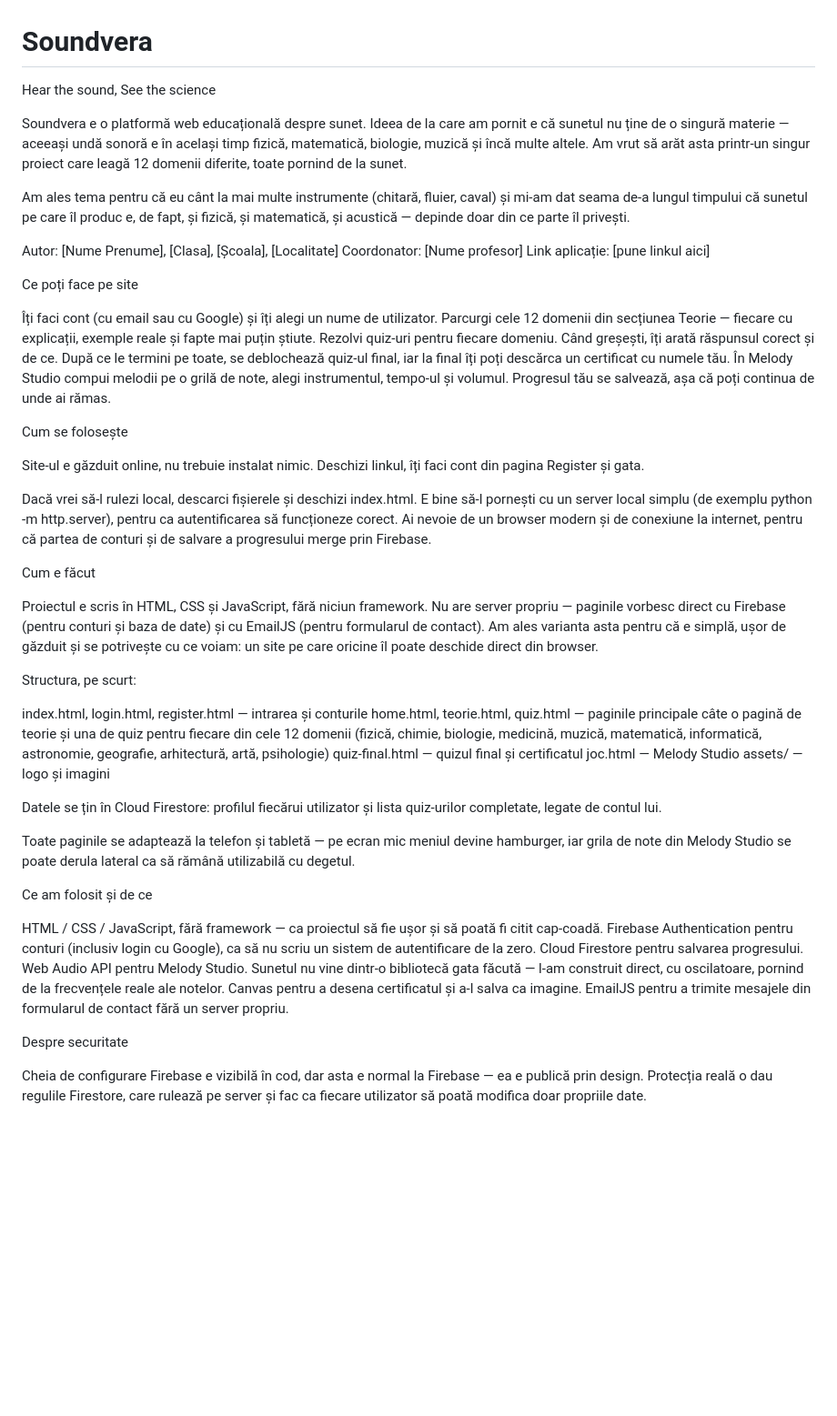
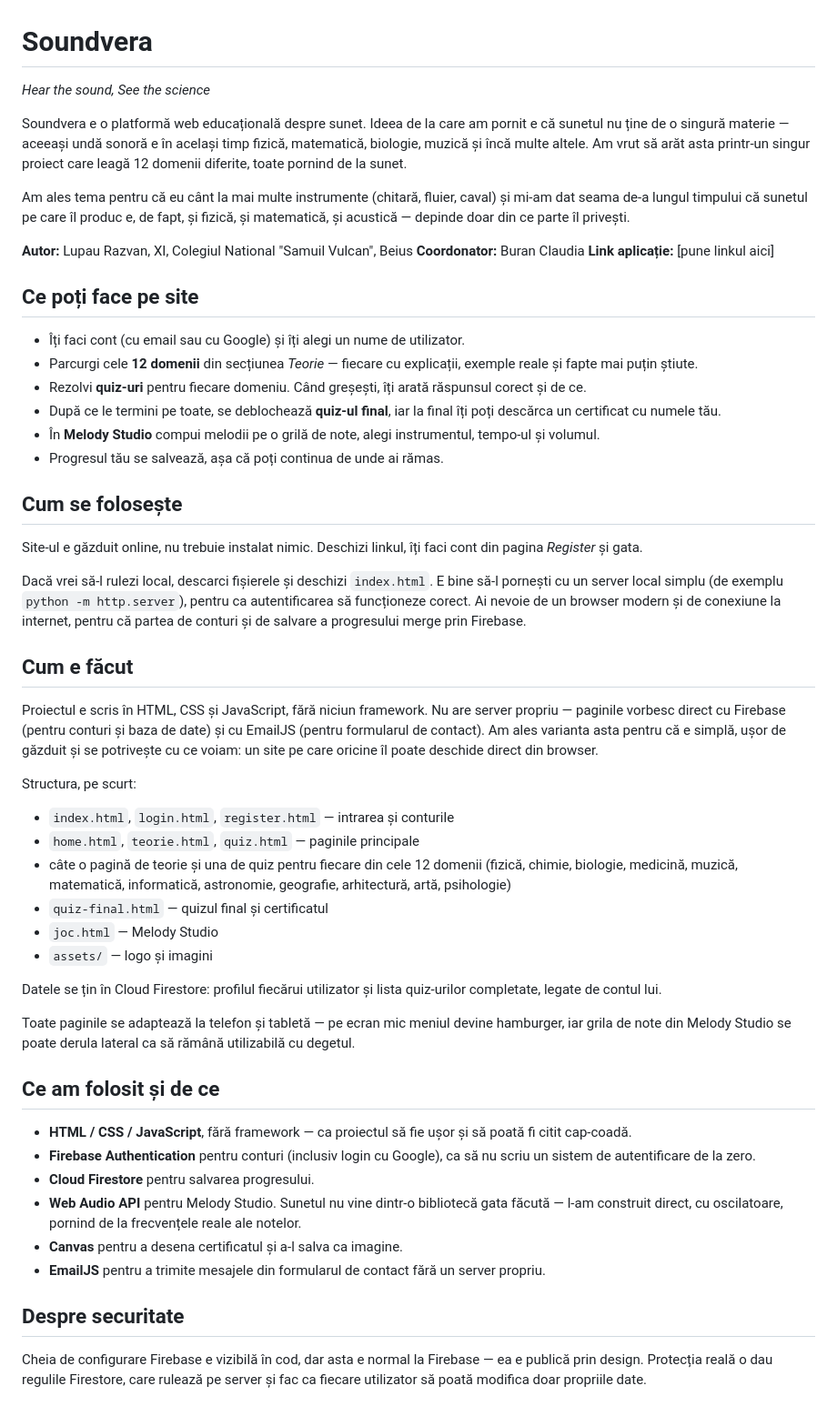
Before and after one commit to razvanlupau/Soundvera, a Markdown page: README.md, the part around the change. Shown at 91% size. Drawn GitHub-style; blank space fills up the shorter version.

```diff
--- a/README.md
+++ b/README.md
@@ -1,61 +1,56 @@
 # Soundvera
-Hear the sound, See the science
+
+*Hear the sound, See the science*
 
 Soundvera e o platformă web educațională despre sunet. Ideea de la care am pornit e că sunetul nu ține de o singură materie — aceeași undă sonoră e în același timp fizică, matematică, biologie, muzică și încă multe altele. Am vrut să arăt asta printr-un singur proiect care leagă 12 domenii diferite, toate pornind de la sunet.
 
 Am ales tema pentru că eu cânt la mai multe instrumente (chitară, fluier, caval) și mi-am dat seama de-a lungul timpului că sunetul pe care îl produc e, de fapt, și fizică, și matematică, și acustică — depinde doar din ce parte îl privești.
 
-Autor: [Nume Prenume], [Clasa], [Școala], [Localitate]
-Coordonator: [Nume profesor]
-Link aplicație: [pune linkul aici]
+**Autor:** Lupau Razvan, XI, Colegiul National "Samuil Vulcan", Beius
+**Coordonator:** Buran Claudia
+**Link aplicație:** [pune linkul aici]
 
-Ce poți face pe site
+## Ce poți face pe site
 
+- Îți faci cont (cu email sau cu Google) și îți alegi un nume de utilizator.
+- Parcurgi cele **12 domenii** din secțiunea *Teorie* — fiecare cu explicații, exemple reale și fapte mai puțin știute.
+- Rezolvi **quiz-uri** pentru fiecare domeniu. Când greșești, îți arată răspunsul corect și de ce.
+- După ce le termini pe toate, se deblochează **quiz-ul final**, iar la final îți poți descărca un certificat cu numele tău.
+- În **Melody Studio** compui melodii pe o grilă de note, alegi instrumentul, tempo-ul și volumul.
+- Progresul tău se salvează, așa că poți continua de unde ai rămas.
 
-Îți faci cont (cu email sau cu Google) și îți alegi un nume de utilizator.
-Parcurgi cele 12 domenii din secțiunea Teorie — fiecare cu explicații, exemple reale și fapte mai puțin știute.
-Rezolvi quiz-uri pentru fiecare domeniu. Când greșești, îți arată răspunsul corect și de ce.
-După ce le termini pe toate, se deblochează quiz-ul final, iar la final îți poți descărca un certificat cu numele tău.
-În Melody Studio compui melodii pe o grilă de note, alegi instrumentul, tempo-ul și volumul.
-Progresul tău se salvează, așa că poți continua de unde ai rămas.
+## Cum se folosește
 
+Site-ul e găzduit online, nu trebuie instalat nimic. Deschizi linkul, îți faci cont din pagina *Register* și gata.
 
-Cum se folosește
+Dacă vrei să-l rulezi local, descarci fișierele și deschizi `index.html`. E bine să-l pornești cu un server local simplu (de exemplu `python -m http.server`), pentru ca autentificarea să funcționeze corect. Ai nevoie de un browser modern și de conexiune la internet, pentru că partea de conturi și de salvare a progresului merge prin Firebase.
 
-Site-ul e găzduit online, nu trebuie instalat nimic. Deschizi linkul, îți faci cont din pagina Register și gata.
-
-Dacă vrei să-l rulezi local, descarci fișierele și deschizi index.html. E bine să-l pornești cu un server local simplu (de exemplu python -m http.server), pentru ca autentificarea să funcționeze corect. Ai nevoie de un browser modern și de conexiune la internet, pentru că partea de conturi și de salvare a progresului merge prin Firebase.
-
-Cum e făcut
+## Cum e făcut
 
 Proiectul e scris în HTML, CSS și JavaScript, fără niciun framework. Nu are server propriu — paginile vorbesc direct cu Firebase (pentru conturi și baza de date) și cu EmailJS (pentru formularul de contact). Am ales varianta asta pentru că e simplă, ușor de găzduit și se potrivește cu ce voiam: un site pe care oricine îl poate deschide direct din browser.
 
 Structura, pe scurt:
 
-
-index.html, login.html, register.html — intrarea și conturile
-home.html, teorie.html, quiz.html — paginile principale
-câte o pagină de teorie și una de quiz pentru fiecare din cele 12 domenii (fizică, chimie, biologie, medicină, muzică, matematică, informatică, astronomie, geografie, arhitectură, artă, psihologie)
-quiz-final.html — quizul final și certificatul
-joc.html — Melody Studio
-assets/ — logo și imagini
-
+- `index.html`, `login.html`, `register.html` — intrarea și conturile
+- `home.html`, `teorie.html`, `quiz.html` — paginile principale
+- câte o pagină de teorie și una de quiz pentru fiecare din cele 12 domenii (fizică, chimie, biologie, medicină, muzică, matematică, informatică, astronomie, geografie, arhitectură, artă, psihologie)
+- `quiz-final.html` — quizul final și certificatul
+- `joc.html` — Melody Studio
+- `assets/` — logo și imagini
 
 Datele se țin în Cloud Firestore: profilul fiecărui utilizator și lista quiz-urilor completate, legate de contul lui.
 
 Toate paginile se adaptează la telefon și tabletă — pe ecran mic meniul devine hamburger, iar grila de note din Melody Studio se poate derula lateral ca să rămână utilizabilă cu degetul.
 
-Ce am folosit și de ce
+## Ce am folosit și de ce
 
+- **HTML / CSS / JavaScript**, fără framework — ca proiectul să fie ușor și să poată fi citit cap-coadă.
+- **Firebase Authentication** pentru conturi (inclusiv login cu Google), ca să nu scriu un sistem de autentificare de la zero.
+- **Cloud Firestore** pentru salvarea progresului.
+- **Web Audio API** pentru Melody Studio. Sunetul nu vine dintr-o bibliotecă gata făcută — l-am construit direct, cu oscilatoare, pornind de la frecvențele reale ale notelor.
+- **Canvas** pentru a desena certificatul și a-l salva ca imagine.
+- **EmailJS** pentru a trimite mesajele din formularul de contact fără un server propriu.
 
-HTML / CSS / JavaScript, fără framework — ca proiectul să fie ușor și să poată fi citit cap-coadă.
-Firebase Authentication pentru conturi (inclusiv login cu Google), ca să nu scriu un sistem de autentificare de la zero.
-Cloud Firestore pentru salvarea progresului.
-Web Audio API pentru Melody Studio. Sunetul nu vine dintr-o bibliotecă gata făcută — l-am construit direct, cu oscilatoare, pornind de la frecvențele reale ale notelor.
-Canvas pentru a desena certificatul și a-l salva ca imagine.
-EmailJS pentru a trimite mesajele din formularul de contact fără un server propriu.
-
-
-Despre securitate
+## Despre securitate
 
 Cheia de configurare Firebase e vizibilă în cod, dar asta e normal la Firebase — ea e publică prin design. Protecția reală o dau regulile Firestore, care rulează pe server și fac ca fiecare utilizator să poată modifica doar propriile date.
```
